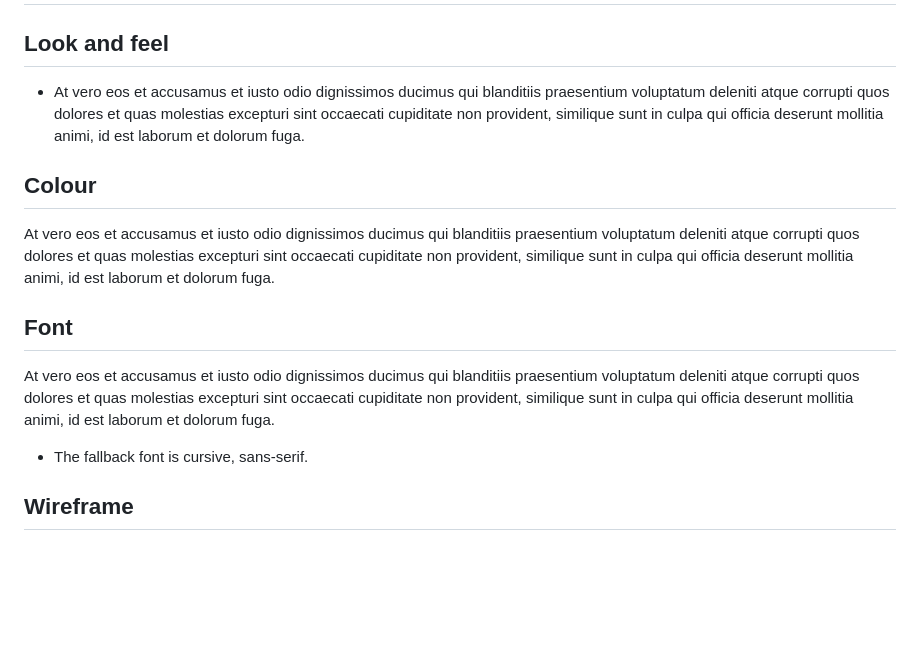
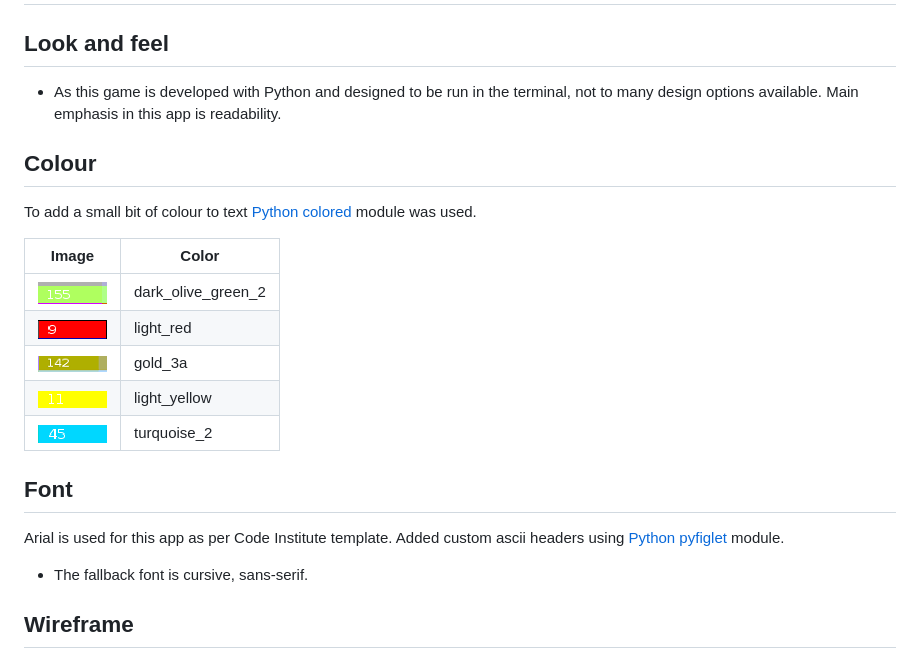
Before and after one commit to Inc21/Python-Quiz-Game-PP3, a Markdown page: README.md, the part around the change. Rendered like a GitHub page; pictures changed too: assets/images/dark_olive_green_2.png (added), assets/images/gold_3a.png (added), assets/images/light_red.png (added); blank space fills up the shorter version.

Commit message:
Change shade of yellow used in app. Add design section to readme.md including assets folder and images

```diff
--- a/README.md
+++ b/README.md
@@ -27,15 +27,23 @@ The game is Deployed on Code Institute mock terminal on Heroku. Live app can be
 
 ## Look and feel
 
-- At vero eos et accusamus et iusto odio dignissimos ducimus qui blanditiis praesentium voluptatum deleniti atque corrupti quos dolores et quas molestias excepturi sint occaecati cupiditate non provident, similique sunt in culpa qui officia deserunt mollitia animi, id est laborum et dolorum fuga.
+- As this game is developed with Python and designed to be run in the terminal, not to many design options available. Main emphasis in this app is readability.
 
 ## Colour
 
-At vero eos et accusamus et iusto odio dignissimos ducimus qui blanditiis praesentium voluptatum deleniti atque corrupti quos dolores et quas molestias excepturi sint occaecati cupiditate non provident, similique sunt in culpa qui officia deserunt mollitia animi, id est laborum et dolorum fuga.
+To add a small bit of colour to text [Python colored](https://pypi.org/project/colored/ "Python colored.") module was used.
+
+| Image | Color |
+|---|---|
+| ![dark_olive_green_2](/assets/images/dark_olive_green_2.png) | dark_olive_green_2 |
+| ![light_red](/assets/images/light_red.png) | light_red |
+| ![gold_3a](/assets/images/gold_3a.png) | gold_3a |
+| ![light_yellow](/assets/images/light_yellow.png) | light_yellow |
+| ![turquoise_2](/assets/images/turquoise_2.png) | turquoise_2 |
 
 ## Font
 
-At vero eos et accusamus et iusto odio dignissimos ducimus qui blanditiis praesentium voluptatum deleniti atque corrupti quos dolores et quas molestias excepturi sint occaecati cupiditate non provident, similique sunt in culpa qui officia deserunt mollitia animi, id est laborum et dolorum fuga.
+Arial is used for this app as per Code Institute template. Added custom ascii headers using [Python pyfiglet](https://pypi.org/project/pyfiglet/0.7/ "Python pyfiglet.") module.
 
 - The fallback font is cursive, sans-serif.
 
```
Also changed, not shown: 1 other file.
